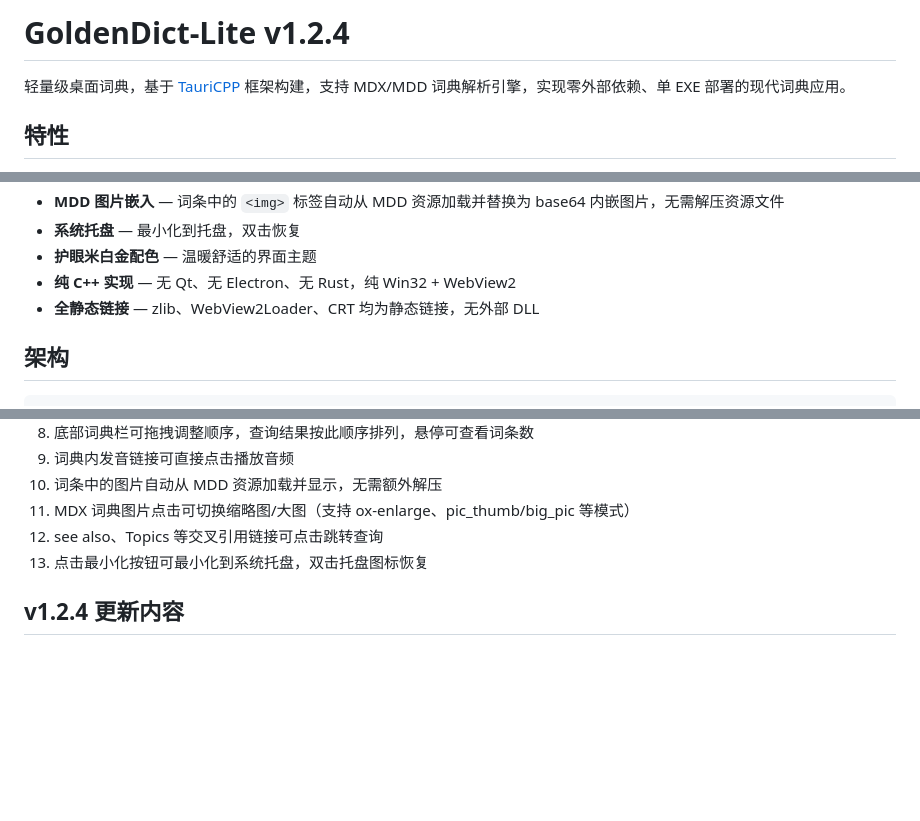
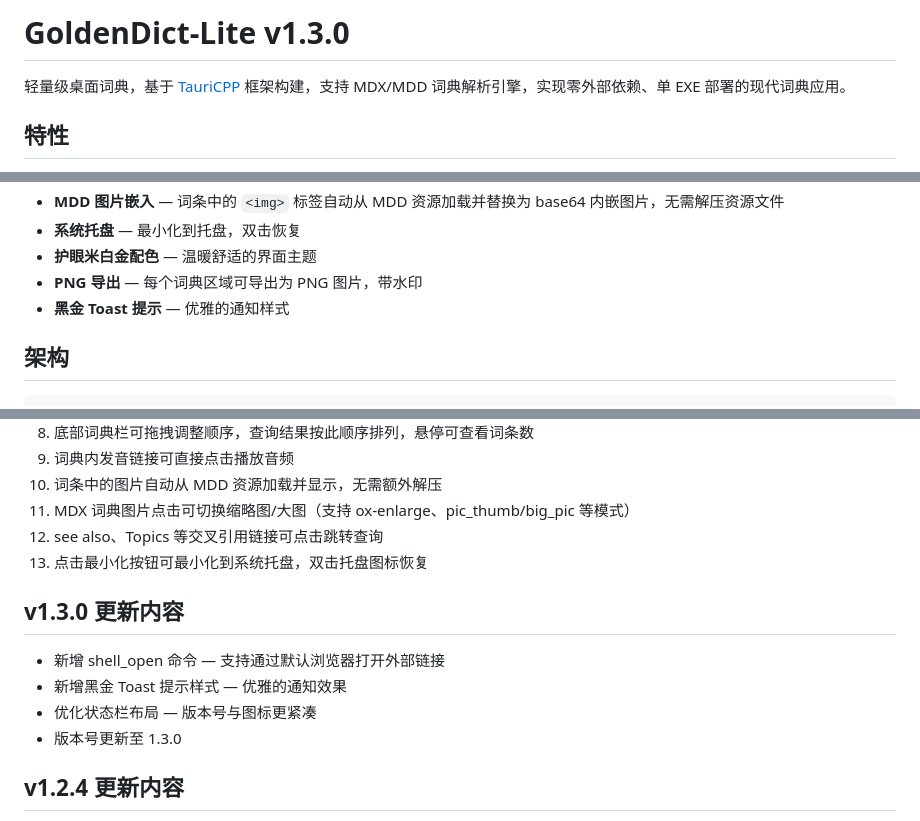
Before and after one commit to Emsoro/GoldenDict-Lite, a Markdown page: README.md, 3 parts joined by grey strips. Drawn GitHub-style; blank space fills up the shorter version.

Commit message:
chore: update README v1.3.0, add donate section

```diff
--- a/README.md
+++ b/README.md
@@ -1,4 +1,4 @@
-# GoldenDict-Lite v1.2.4
+# GoldenDict-Lite v1.3.0
 
 轻量级桌面词典，基于 [TauriCPP](https://gitee.com/masonwu21/tauri-cpp) 框架构建，支持 MDX/MDD 词典解析引擎，实现零外部依赖、单 EXE 部署的现代词典应用。
 
@@ -20,8 +20,8 @@
 - **MDD 图片嵌入** — 词条中的 `<img>` 标签自动从 MDD 资源加载并替换为 base64 内嵌图片，无需解压资源文件
 - **系统托盘** — 最小化到托盘，双击恢复
 - **护眼米白金配色** — 温暖舒适的界面主题
-- **纯 C++ 实现** — 无 Qt、无 Electron、无 Rust，纯 Win32 + WebView2
-- **全静态链接** — zlib、WebView2Loader、CRT 均为静态链接，无外部 DLL
+- **PNG 导出** — 每个词典区域可导出为 PNG 图片，带水印
+- **黑金 Toast 提示** — 优雅的通知样式
 
 ## 架构
 
@@ -184,6 +184,13 @@ vcpkg install zlib:x64-windows-static webview2:x64-windows-static
 12. see also、Topics 等交叉引用链接可点击跳转查询
 13. 点击最小化按钮可最小化到系统托盘，双击托盘图标恢复
 
+## v1.3.0 更新内容
+
+- 新增 shell_open 命令 — 支持通过默认浏览器打开外部链接
+- 新增黑金 Toast 提示样式 — 优雅的通知效果
+- 优化状态栏布局 — 版本号与图标更紧凑
+- 版本号更新至 1.3.0
+
 ## v1.2.4 更新内容
 
 - 新增多列布局 — 窗口宽度足够时自动切换为多列显示词典结果
```
Also changed, not shown: other parts of README.md (+6 -0 lines).
